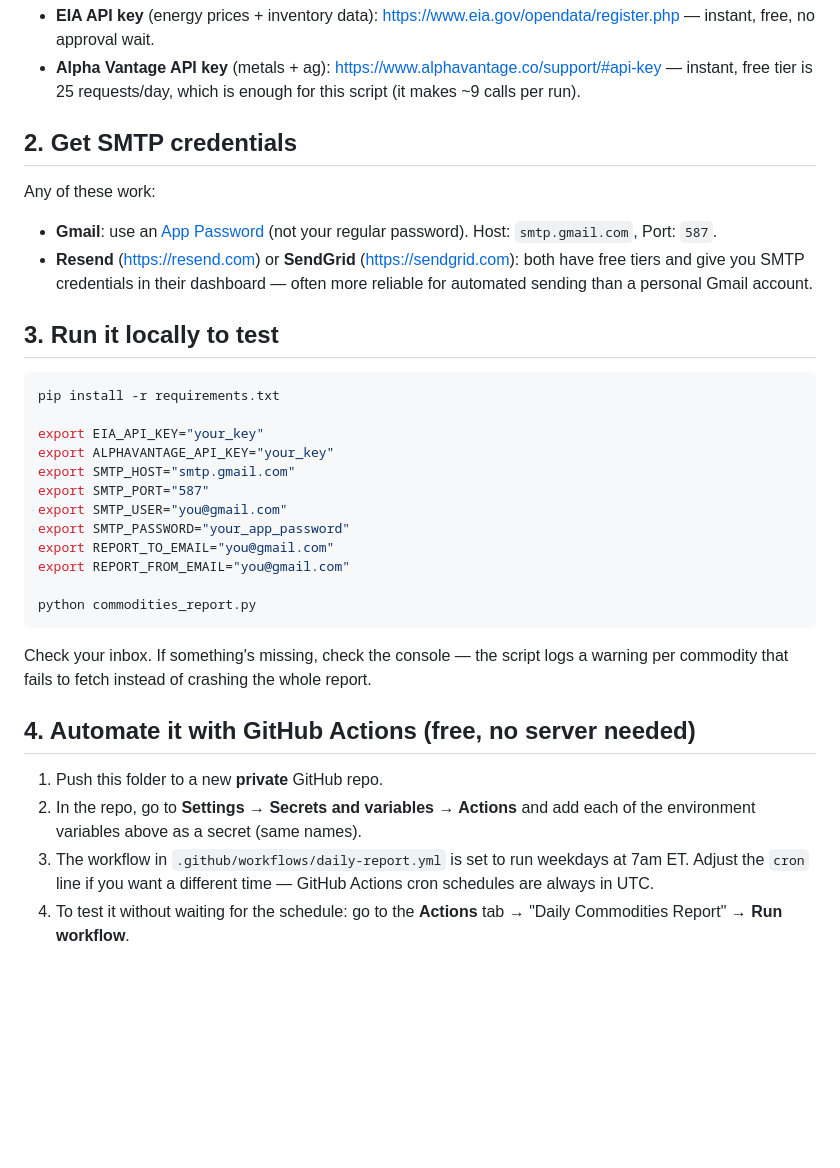
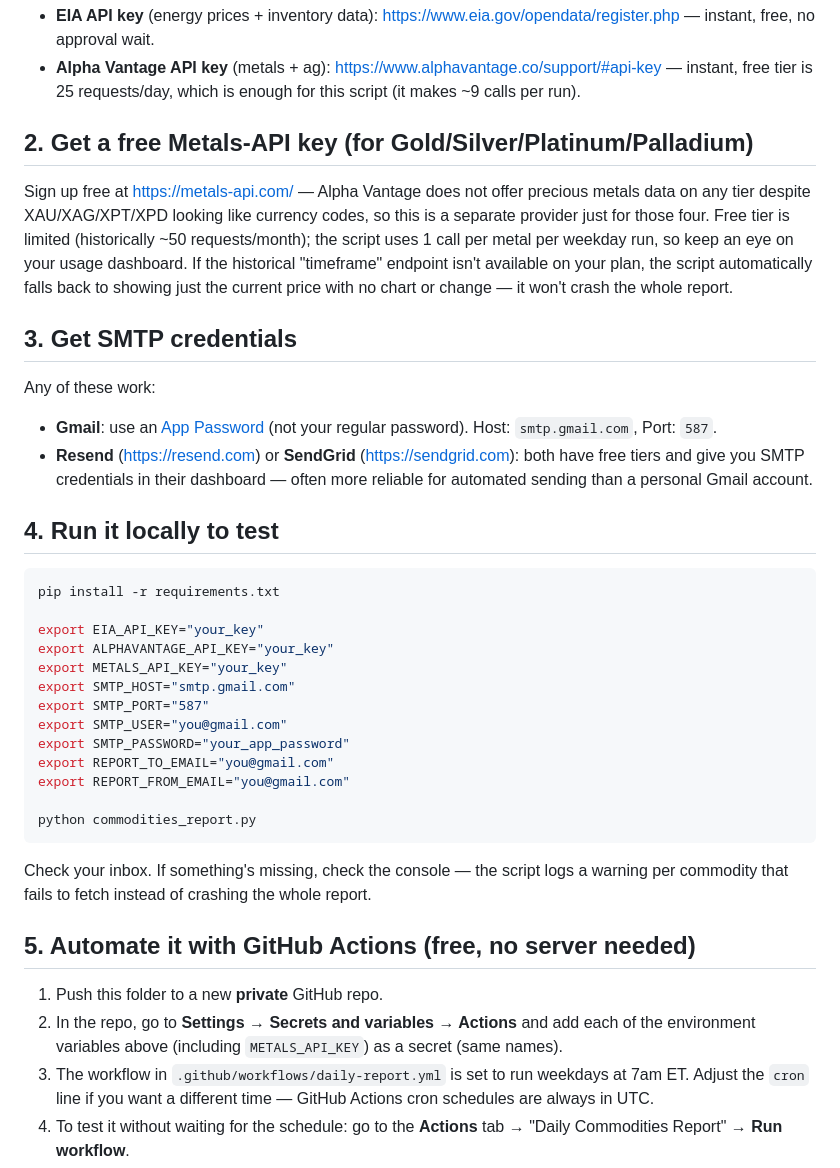
Before and after one commit to cjkramer18/Daily-Commodities-Report-2, a Markdown page: README.md, the part around one of its changes. Rendered like a GitHub page; blank space fills up the shorter version.

Commit message:
Update README with Metals-API key instructions
Added instructions for obtaining a Metals-API key and updated section numbers in the README.

````diff
--- a/README.md
+++ b/README.md
@@ -9,19 +10,31 @@ watch section when EIA releases weekly stockpile data.
 - **EIA API key** (energy prices + inventory data): https://www.eia.gov/opendata/register.php — instant, free, no approval wait.
 - **Alpha Vantage API key** (metals + ag): https://www.alphavantage.co/support/#api-key — instant, free tier is 25 requests/day, which is enough for this script (it makes ~9 calls per run).
 
-## 2. Get SMTP credentials
+## 2. Get a free Metals-API key (for Gold/Silver/Platinum/Palladium)
+
+Sign up free at https://metals-api.com/ — Alpha Vantage does not offer precious
+metals data on any tier despite XAU/XAG/XPT/XPD looking like currency codes,
+so this is a separate provider just for those four. Free tier is limited
+(historically ~50 requests/month); the script uses 1 call per metal per
+weekday run, so keep an eye on your usage dashboard. If the historical
+"timeframe" endpoint isn't available on your plan, the script automatically
+falls back to showing just the current price with no chart or change — it
+won't crash the whole report.
+
+## 3. Get SMTP credentials
 
 Any of these work:
 - **Gmail**: use an [App Password](https://myaccount.google.com/apppasswords) (not your regular password). Host: `smtp.gmail.com`, Port: `587`.
 - **Resend** (https://resend.com) or **SendGrid** (https://sendgrid.com): both have free tiers and give you SMTP credentials in their dashboard — often more reliable for automated sending than a personal Gmail account.
 
-## 3. Run it locally to test
+## 4. Run it locally to test
 
 ```bash
 pip install -r requirements.txt
 
 export EIA_API_KEY="your_key"
 export ALPHAVANTAGE_API_KEY="your_key"
+export METALS_API_KEY="your_key"
 export SMTP_HOST="smtp.gmail.com"
 export SMTP_PORT="587"
 export SMTP_USER="you@gmail.com"
@@ -35,11 +48,12 @@ python commodities_report.py
 Check your inbox. If something's missing, check the console — the script logs a
 warning per commodity that fails to fetch instead of crashing the whole report.
 
-## 4. Automate it with GitHub Actions (free, no server needed)
+## 5. Automate it with GitHub Actions (free, no server needed)
 
 1. Push this folder to a new **private** GitHub repo.
 2. In the repo, go to **Settings → Secrets and variables → Actions** and add each
-   of the environment variables above as a secret (same names).
+   of the environment variables above (including `METALS_API_KEY`) as a secret
+   (same names).
 3. The workflow in `.github/workflows/daily-report.yml` is set to run weekdays at
    7am ET. Adjust the `cron` line if you want a different time — GitHub Actions
    cron schedules are always in UTC.
````
Also changed, not shown: other parts of README.md (+1 -0 lines).
